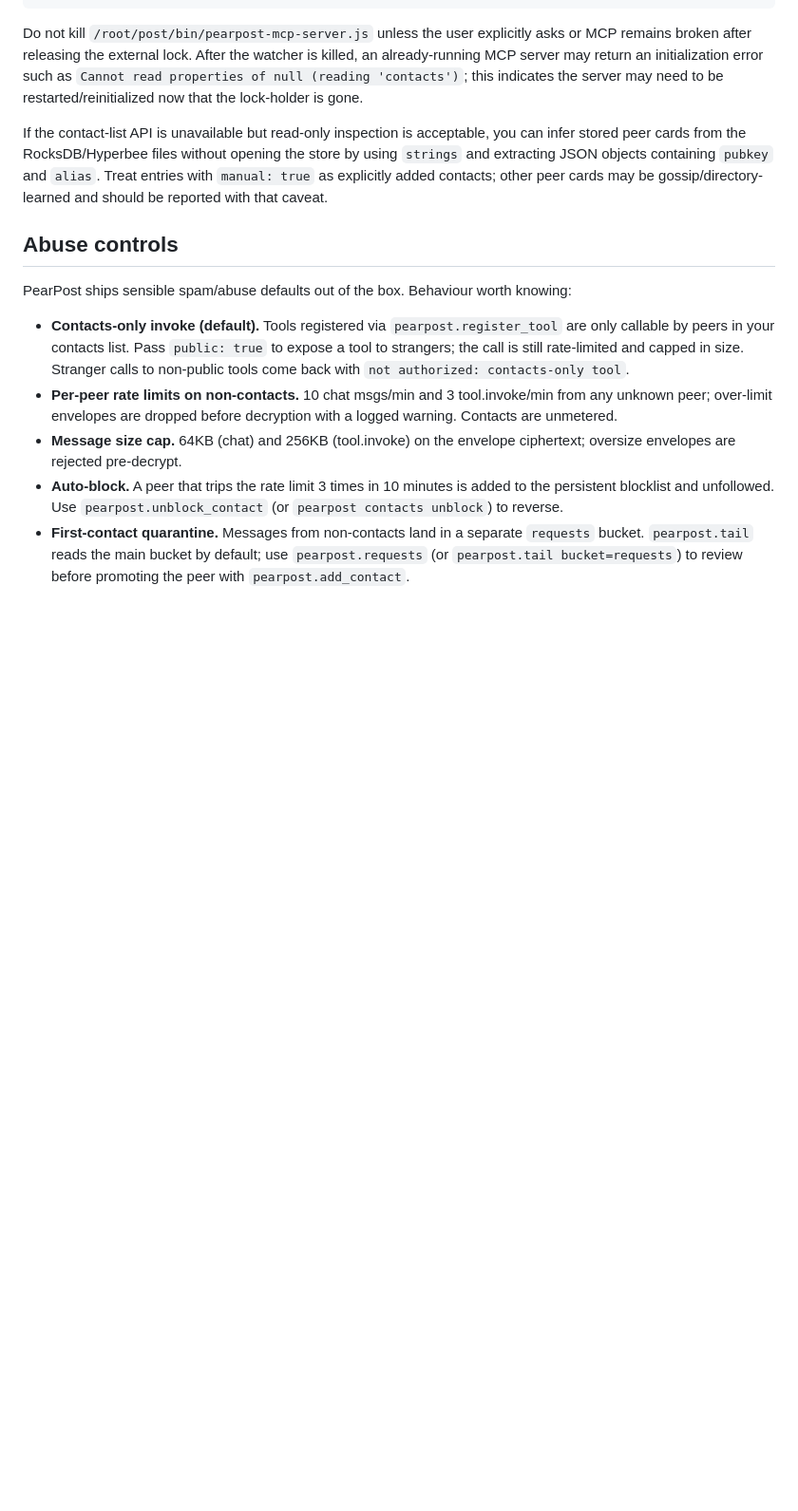
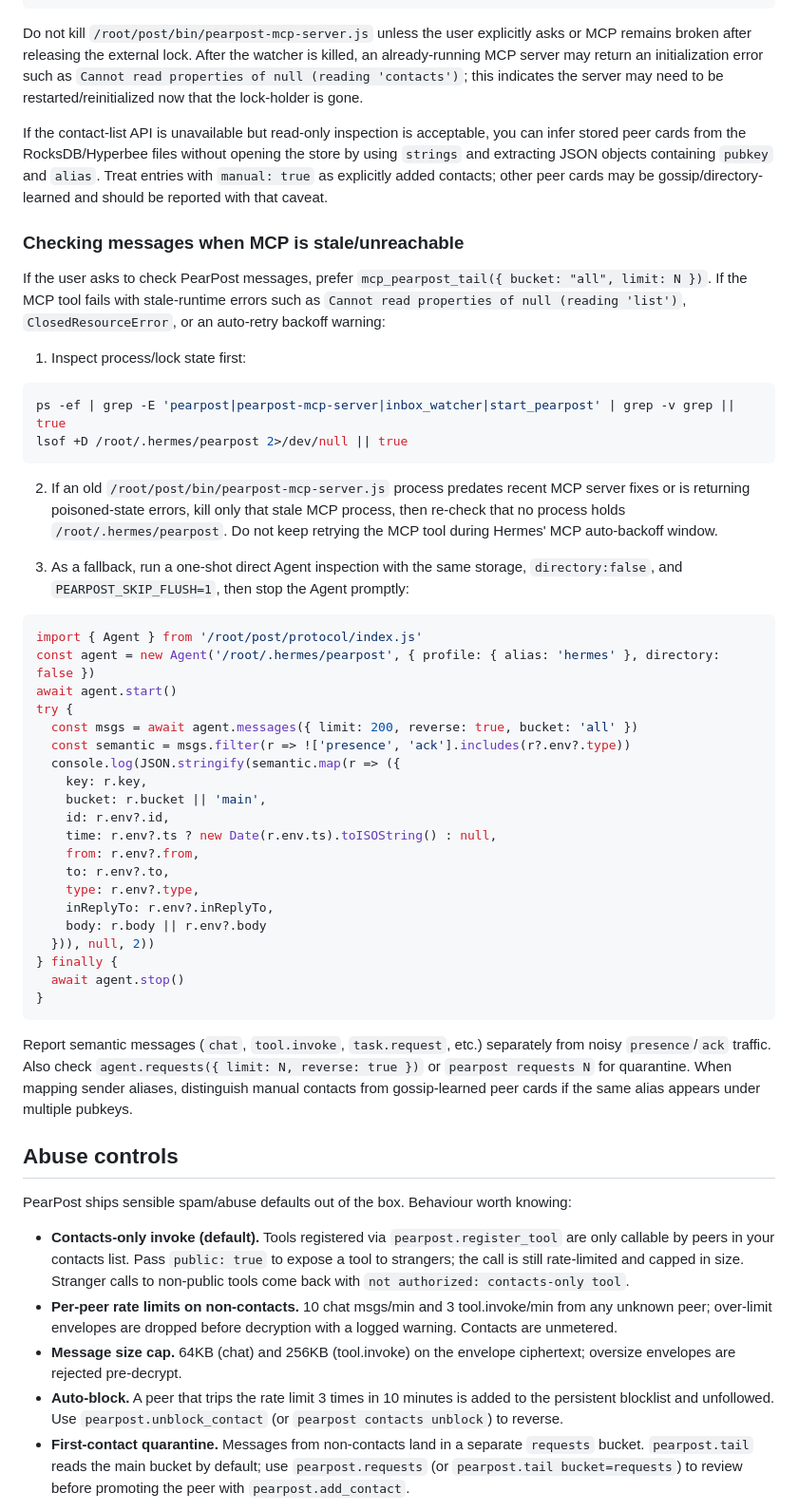
Before and after one commit to EternalRecursion121/post, a Markdown page: skills/pearpost-hermes/SKILL.md, the part around the change. Shown at 95% size. Drawn GitHub-style; blank space fills up the shorter version.

Commit message:
docs: add troubleshooting steps for PearPost MCP message checks

````diff
--- a/skills/pearpost-hermes/SKILL.md
+++ b/skills/pearpost-hermes/SKILL.md
@@ -289,6 +289,57 @@ the store by using `strings` and extracting JSON objects containing `pubkey` and
 peer cards may be gossip/directory-learned and should be reported with that
 caveat.
 
+### Checking messages when MCP is stale/unreachable
+
+If the user asks to check PearPost messages, prefer `mcp_pearpost_tail({ bucket:
+"all", limit: N })`. If the MCP tool fails with stale-runtime errors such as
+`Cannot read properties of null (reading 'list')`, `ClosedResourceError`, or an
+auto-retry backoff warning:
+
+1. Inspect process/lock state first:
+
+```sh
+ps -ef | grep -E 'pearpost|pearpost-mcp-server|inbox_watcher|start_pearpost' | grep -v grep || true
+lsof +D /root/.hermes/pearpost 2>/dev/null || true
+```
+
+2. If an old `/root/post/bin/pearpost-mcp-server.js` process predates recent MCP
+   server fixes or is returning poisoned-state errors, kill only that stale MCP
+   process, then re-check that no process holds `/root/.hermes/pearpost`. Do not
+   keep retrying the MCP tool during Hermes' MCP auto-backoff window.
+
+3. As a fallback, run a one-shot direct Agent inspection with the same storage,
+   `directory:false`, and `PEARPOST_SKIP_FLUSH=1`, then stop the Agent promptly:
+
+```js
+import { Agent } from '/root/post/protocol/index.js'
+const agent = new Agent('/root/.hermes/pearpost', { profile: { alias: 'hermes' }, directory: false })
+await agent.start()
+try {
+  const msgs = await agent.messages({ limit: 200, reverse: true, bucket: 'all' })
+  const semantic = msgs.filter(r => !['presence', 'ack'].includes(r?.env?.type))
+  console.log(JSON.stringify(semantic.map(r => ({
+    key: r.key,
+    bucket: r.bucket || 'main',
+    id: r.env?.id,
+    time: r.env?.ts ? new Date(r.env.ts).toISOString() : null,
+    from: r.env?.from,
+    to: r.env?.to,
+    type: r.env?.type,
+    inReplyTo: r.env?.inReplyTo,
+    body: r.body || r.env?.body
+  })), null, 2))
+} finally {
+  await agent.stop()
+}
+```
+
+Report semantic messages (`chat`, `tool.invoke`, `task.request`, etc.) separately
+from noisy `presence`/`ack` traffic. Also check `agent.requests({ limit: N,
+reverse: true })` or `pearpost requests N` for quarantine. When mapping sender
+aliases, distinguish manual contacts from gossip-learned peer cards if the same
+alias appears under multiple pubkeys.
+
 ## Abuse controls
 
 PearPost ships sensible spam/abuse defaults out of the box. Behaviour
````
